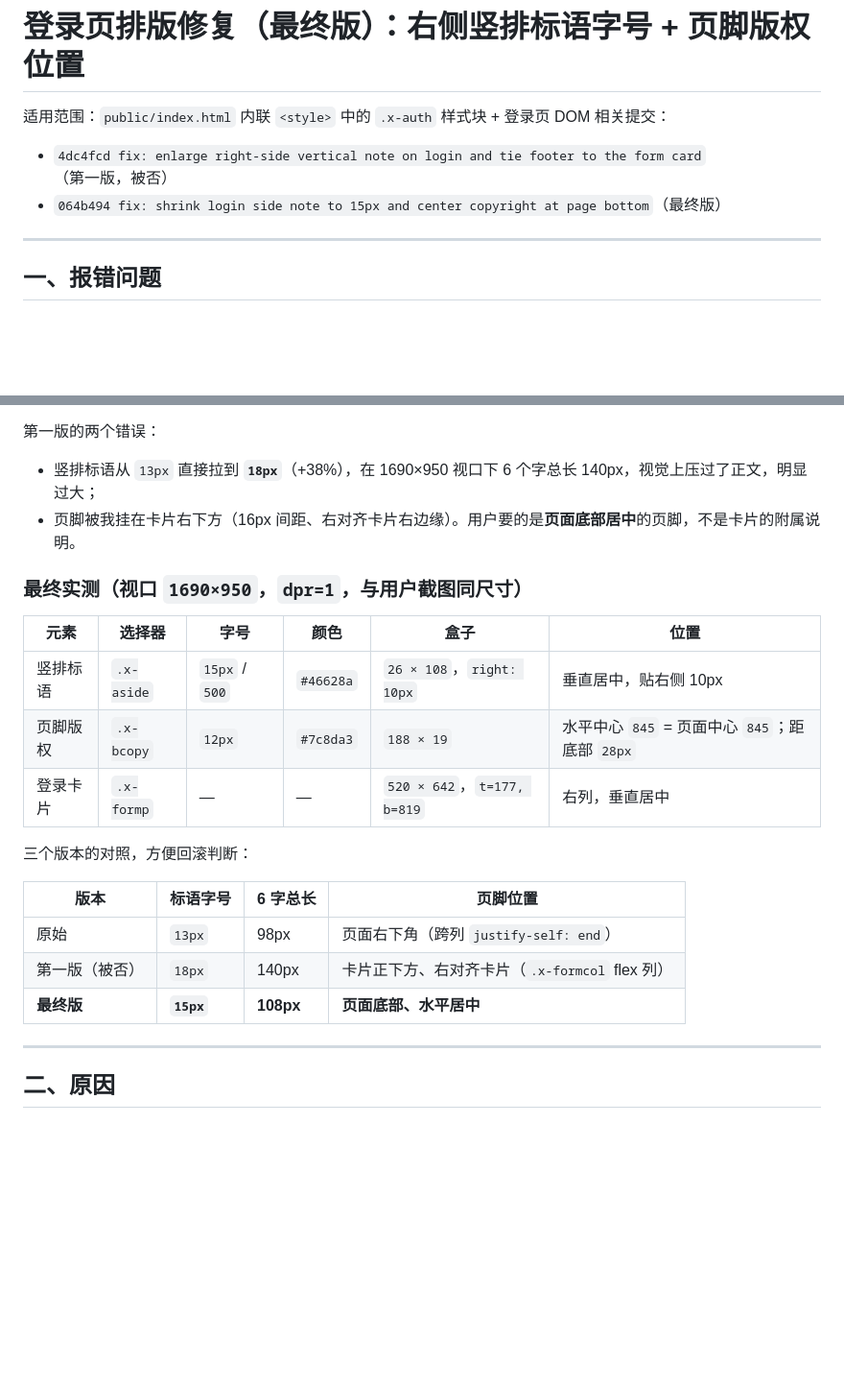
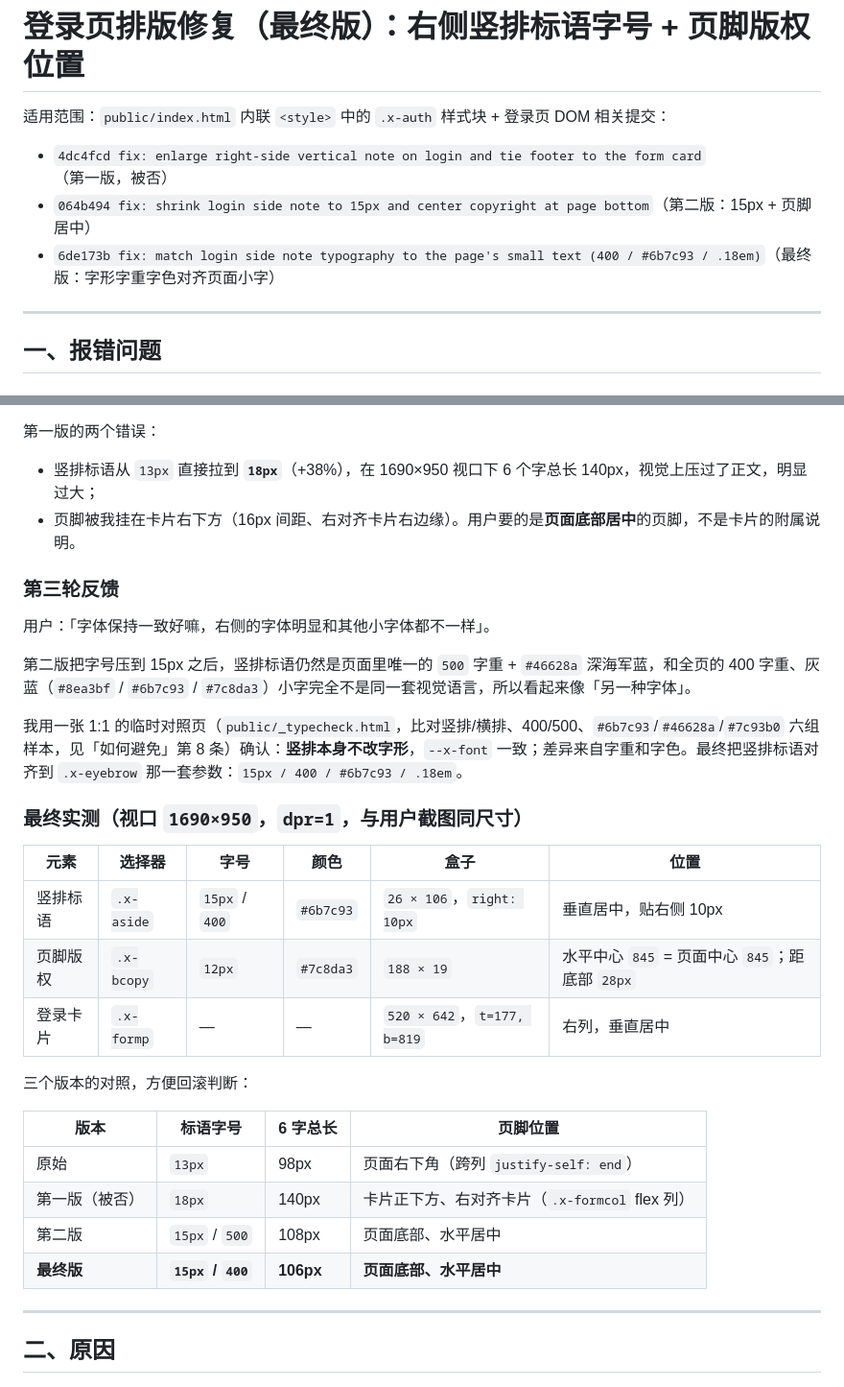
Before and after one commit to yangguangdijia/xingshu-matrix, a Markdown page: docs/login-layout-fix.md, 2 parts joined by grey strips. Shown at 96% size. GitHub-like rendering; blank space fills up the shorter version.

```diff
--- a/docs/login-layout-fix.md
+++ b/docs/login-layout-fix.md
@@ -3,7 +3,8 @@
 适用范围：`public/index.html` 内联 `<style>` 中的 `.x-auth` 样式块 + 登录页 DOM
 相关提交：
 - `4dc4fcd fix: enlarge right-side vertical note on login and tie footer to the form card`（第一版，被否）
-- `064b494 fix: shrink login side note to 15px and center copyright at page bottom`（最终版）
+- `064b494 fix: shrink login side note to 15px and center copyright at page bottom`（第二版：15px + 页脚居中）
+- `6de173b fix: match login side note typography to the page's small text (400 / #6b7c93 / .18em)`（最终版：字形字重字色对齐页面小字）
 
 ---
 
@@ -21,11 +22,18 @@
 - 竖排标语从 `13px` 直接拉到 **`18px`**（+38%），在 1690×950 视口下 6 个字总长 140px，视觉上压过了正文，明显过大；
 - 页脚被我挂在卡片右下方（16px 间距、右对齐卡片右边缘）。用户要的是**页面底部居中**的页脚，不是卡片的附属说明。
 
+### 第三轮反馈
+用户：「字体保持一致好嘛，右侧的字体明显和其他小字体都不一样」。
+
+第二版把字号压到 15px 之后，竖排标语仍然是页面里唯一的 `500` 字重 + `#46628a` 深海军蓝，和全页的 400 字重、灰蓝（`#8ea3bf` / `#6b7c93` / `#7c8da3`）小字完全不是同一套视觉语言，所以看起来像「另一种字体」。
+
+我用一张 1:1 的临时对照页（`public/_typecheck.html`，比对竖排/横排、400/500、`#6b7c93`/`#46628a`/`#7c93b0` 六组样本，见「如何避免」第 8 条）确认：**竖排本身不改字形**，`--x-font` 一致；差异来自字重和字色。最终把竖排标语对齐到 `.x-eyebrow` 那一套参数：`15px / 400 / #6b7c93 / .18em`。
+
 ### 最终实测（视口 `1690×950`，`dpr=1`，与用户截图同尺寸）
 
 | 元素 | 选择器 | 字号 | 颜色 | 盒子 | 位置 |
 | --- | --- | --- | --- | --- | --- |
-| 竖排标语 | `.x-aside` | `15px` / `500` | `#46628a` | `26 × 108`，`right: 10px` | 垂直居中，贴右侧 10px |
+| 竖排标语 | `.x-aside` | `15px` / `400` | `#6b7c93` | `26 × 106`，`right: 10px` | 垂直居中，贴右侧 10px |
 | 页脚版权 | `.x-bcopy` | `12px` | `#7c8da3` | `188 × 19` | 水平中心 `845` = 页面中心 `845`；距底部 `28px` |
 | 登录卡片 | `.x-formp` | — | — | `520 × 642`，`t=177, b=819` | 右列，垂直居中 |
 
@@ -35,7 +43,8 @@
 | --- | --- | --- | --- |
 | 原始 | `13px` | 98px | 页面右下角（跨列 `justify-self: end`） |
 | 第一版（被否） | `18px` | 140px | 卡片正下方、右对齐卡片（`.x-formcol` flex 列） |
-| **最终版** | **`15px`** | **108px** | **页面底部、水平居中** |
+| 第二版 | `15px` / `500` | 108px | 页面底部、水平居中 |
+| **最终版** | **`15px` / `400`** | **106px** | **页面底部、水平居中** |
 
 ---
 
```
Also changed, not shown: other parts of docs/login-layout-fix.md (+19 -9 lines).
